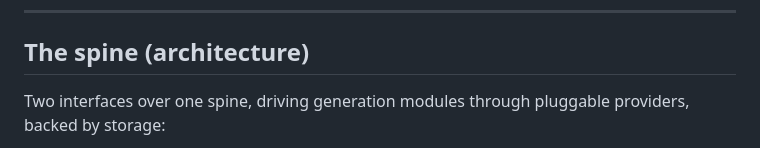
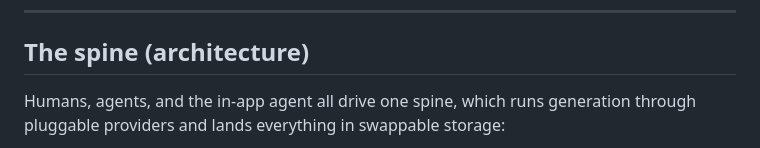
Before and after one commit to Baxter-Labs/forgecast, a Markdown page: README.md, the part around one of its changes. Drawn GitHub-style.

```diff
--- a/README.md
+++ b/README.md
@@ -70,5 +70,5 @@ Most tools make you pick one compromise. Forgecast refuses the trade-offs:
 
 ## The spine (architecture)
 
-Two interfaces over one spine, driving generation modules through pluggable providers, backed by storage:
+Humans, agents, and the in-app agent all drive one spine, which runs generation through pluggable providers and lands everything in swappable storage:
 
```
Also changed, not shown: other parts of README.md (+67 -8 lines).
